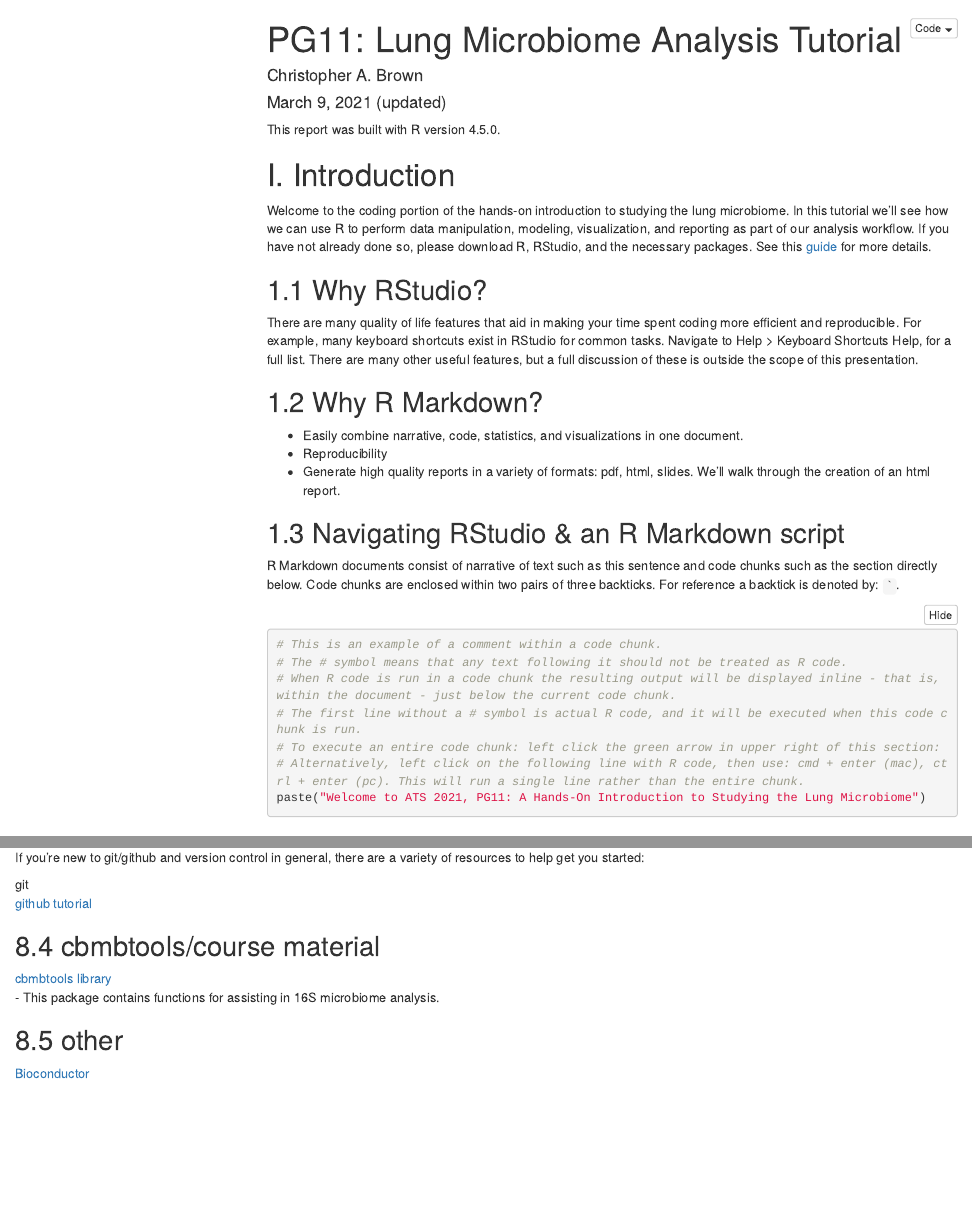
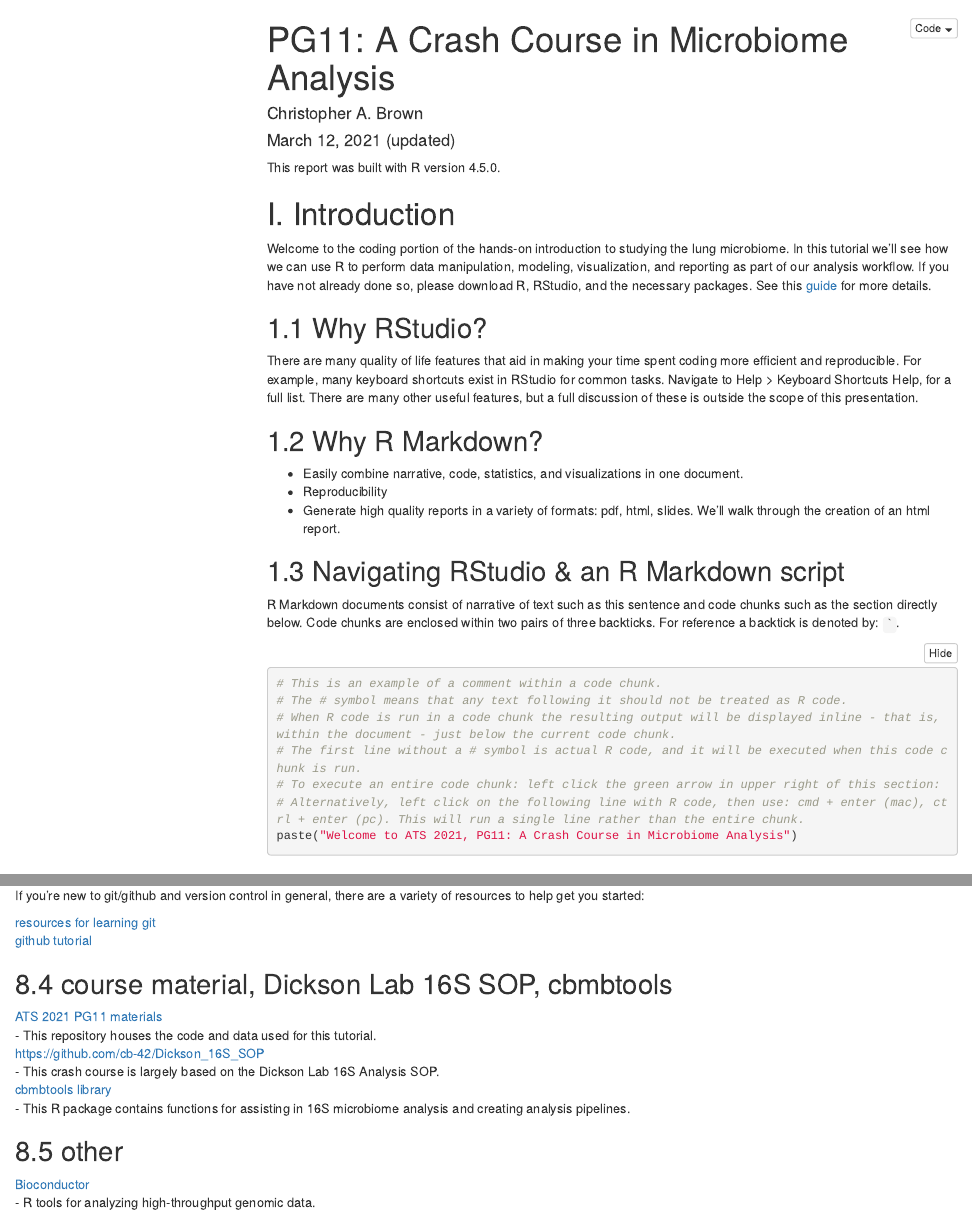
Before and after one commit to cb-42/ATS2021_PG11, an R Markdown document (PG11_Lung_Microbiome_Tutorial.Rmd): the page in a window 1100 px wide, from its top, and a second part further down, joined at a grey line. Rendered offline with R 4.5, knitr and Pandoc, with nearby package versions; the code chunks are not run, so their results and figures are left out; menus at the side of the page are left out.

Commit message:
Updates to additional resources, misc tweaks

````diff
--- a/PG11_Lung_Microbiome_Tutorial.Rmd
+++ b/PG11_Lung_Microbiome_Tutorial.Rmd
@@ -1,7 +1,7 @@
 ---
-title: 'PG11: Lung Microbiome Analysis Tutorial'
+title: 'PG11: A Crash Course in Microbiome Analysis'
 author: "Christopher A. Brown"
-date: "March 9, 2021 (updated)"
+date: "March 12, 2021 (updated)"
 output:
   html_document:
     code_folding: show
@@ -38,7 +38,7 @@ R Markdown documents consist of narrative of text such as this sentence and code
 # The first line without a # symbol is actual R code, and it will be executed when this code chunk is run.
 # To execute an entire code chunk: left click the green arrow in upper right of this section:
 # Alternatively, left click on the following line with R code, then use: cmd + enter (mac), ctrl + enter (pc). This will run a single line rather than the entire chunk.
-paste("Welcome to ATS 2021, PG11: A Hands-On Introduction to Studying the Lung Microbiome")
+paste("Welcome to ATS 2021, PG11: A Crash Course in Microbiome Analysis")
 ```
 
 ## 1.4 Brief notes on R code syntax, best practices
@@ -1064,12 +1061,17 @@ This section contains some guides and further reading about R and key libraries
 ## 8.3 Version control
 If you're new to git/github and version control in general, there are a variety of resources to help get you started:
 
-git
+[resources for learning git](https://try.github.io/)
 [github tutorial](https://guides.github.com/activities/hello-world/)
 
-## 8.4 cbmbtools/course material
+## 8.4 course material, Dickson Lab 16S SOP, cbmbtools
+[ATS 2021 PG11 materials](https://github.com/cb-42/ATS2021_PG11)
+    - This repository houses the code and data used for this tutorial.
+[https://github.com/cb-42/Dickson_16S_SOP](https://github.com/cb-42/Dickson_16S_SOP)
+    - This crash course is largely based on the Dickson Lab 16S Analysis SOP.
 [cbmbtools library](https://github.com/cb-42/cbmbtools)
-    - This package contains functions for assisting in 16S microbiome analysis.
+    - This R package contains functions for assisting in 16S microbiome analysis and creating analysis pipelines.
 
 ## 8.5 other
 [Bioconductor](https://www.bioconductor.org/)
+    - R tools for analyzing high-throughput genomic data.
````
Also changed, not shown: PG11_Lung_Microbiome_Tutorial.Rmd (7 more changed lines).
